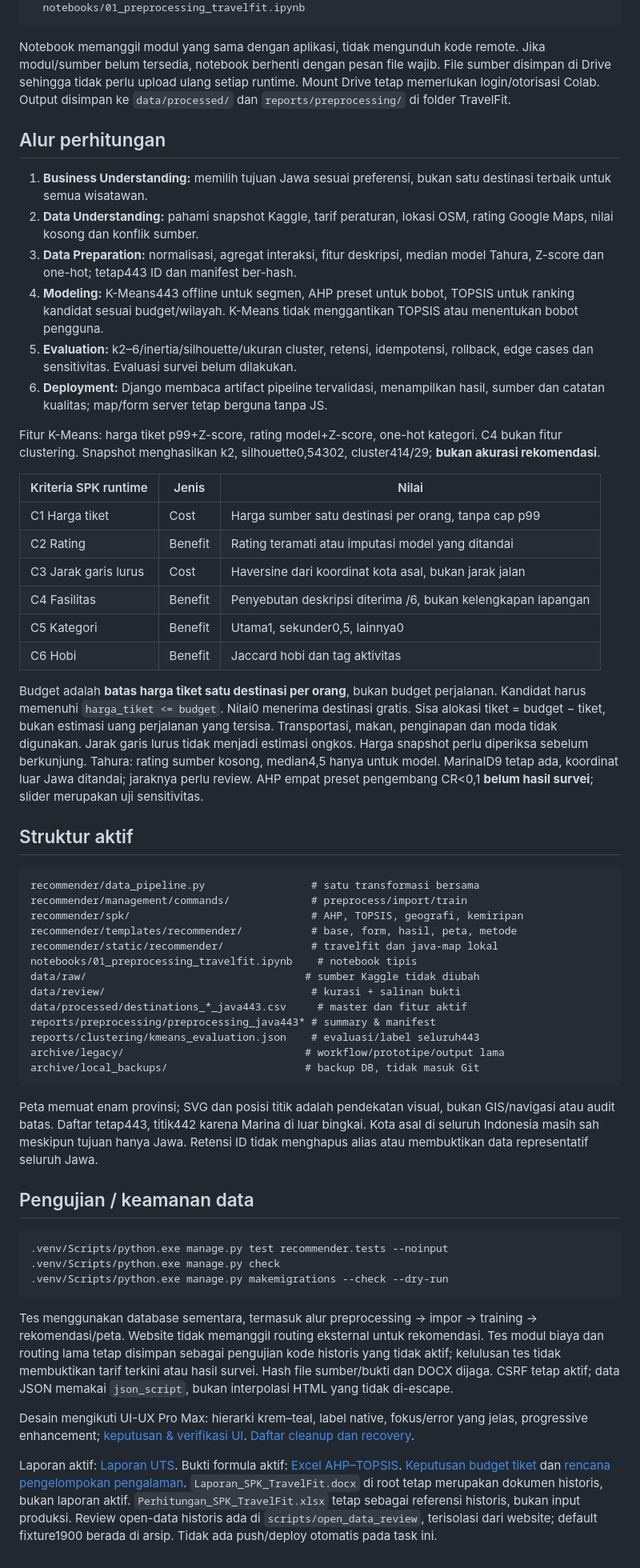
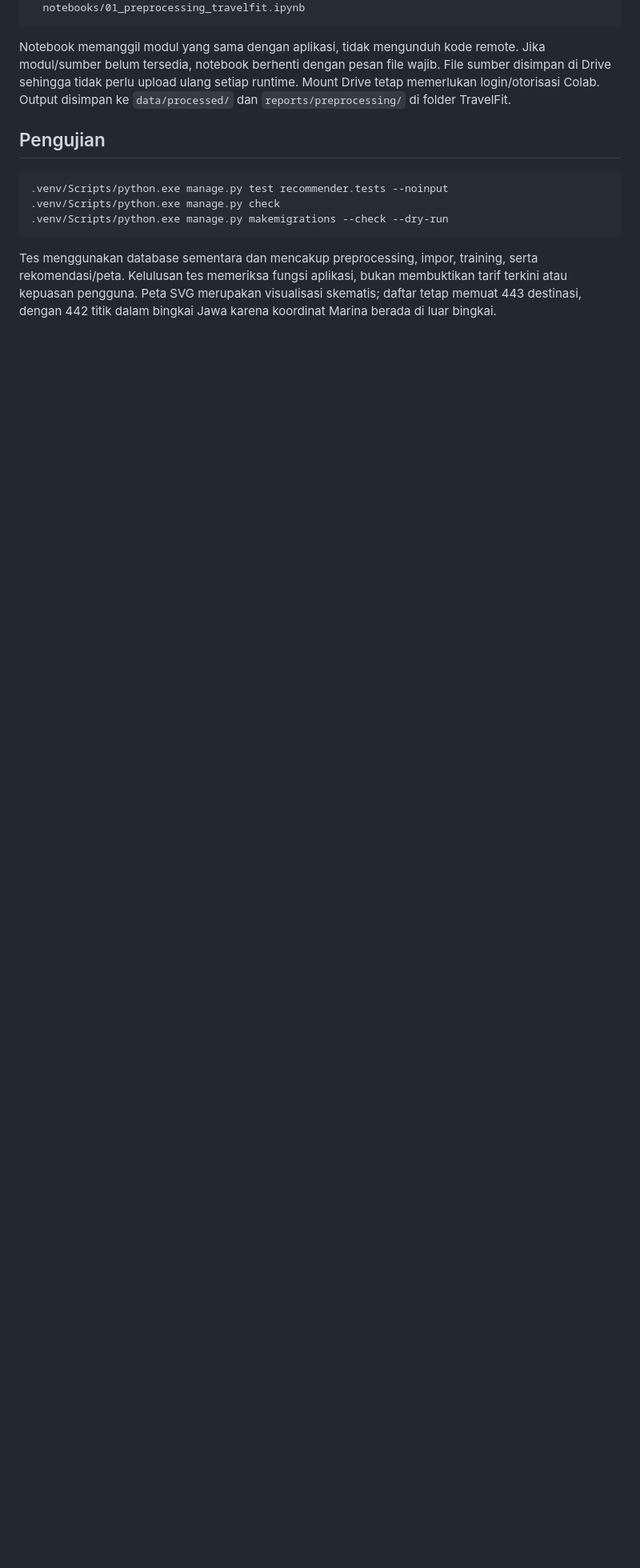
Before and after one commit to ReBioNC/SPK_Destinasi_Wisata, a Markdown page: README.md, the part around one of its changes. Shown at 80% size. GitHub-like rendering; folded sections open; blank space fills up the shorter version.

````diff
--- a/README.md
+++ b/README.md
@@ -60,68 +249,7 @@ File sumber disimpan di Drive sehingga tidak perlu upload ulang setiap runtime.
 Mount Drive tetap memerlukan login/otorisasi Colab. Output disimpan ke
 `data/processed/` dan `reports/preprocessing/` di folder TravelFit.
 
-## Alur perhitungan
-
-1. **Business Understanding:** memilih tujuan Jawa sesuai preferensi, bukan satu
-   destinasi terbaik untuk semua wisatawan.
-2. **Data Understanding:** pahami snapshot Kaggle, tarif peraturan, lokasi OSM,
-   rating Google Maps, nilai kosong dan konflik sumber.
-3. **Data Preparation:** normalisasi, agregat interaksi, fitur deskripsi, median
-   model Tahura, Z-score dan one-hot; tetap443 ID dan manifest ber-hash.
-4. **Modeling:** K-Means443 offline untuk segmen, AHP preset untuk bobot,
-   TOPSIS untuk ranking kandidat sesuai budget/wilayah. K-Means tidak menggantikan
-   TOPSIS atau menentukan bobot pengguna.
-5. **Evaluation:** k2–6/inertia/silhouette/ukuran cluster, retensi, idempotensi,
-   rollback, edge cases dan sensitivitas. Evaluasi survei belum dilakukan.
-6. **Deployment:** Django membaca artifact pipeline tervalidasi, menampilkan
-   hasil, sumber dan catatan kualitas; map/form server tetap berguna tanpa JS.
-
-Fitur K-Means: harga tiket p99+Z-score, rating model+Z-score, one-hot kategori.
-C4 bukan fitur clustering. Snapshot menghasilkan k2, silhouette0,54302,
-cluster414/29; **bukan akurasi rekomendasi**.
-
-| Kriteria SPK runtime | Jenis | Nilai |
-| --- | --- | --- |
-| C1 Harga tiket | Cost | Harga sumber satu destinasi per orang, tanpa cap p99 |
-| C2 Rating | Benefit | Rating teramati atau imputasi model yang ditandai |
-| C3 Jarak garis lurus | Cost | Haversine dari koordinat kota asal, bukan jarak jalan |
-| C4 Fasilitas | Benefit | Penyebutan deskripsi diterima /6, bukan kelengkapan lapangan |
-| C5 Kategori | Benefit | Utama1, sekunder0,5, lainnya0 |
-| C6 Hobi | Benefit | Jaccard hobi dan tag aktivitas |
-
-Budget adalah **batas harga tiket satu destinasi per orang**, bukan budget perjalanan.
-Kandidat harus memenuhi `harga_tiket <= budget`. Nilai0 menerima destinasi gratis.
-Sisa alokasi tiket = budget − tiket, bukan estimasi uang perjalanan yang tersisa.
-Transportasi, makan, penginapan dan moda tidak digunakan. Jarak garis lurus tidak
-menjadi estimasi ongkos. Harga snapshot perlu diperiksa sebelum berkunjung.
-Tahura: rating sumber kosong, median4,5 hanya untuk model. MarinaID9 tetap ada,
-koordinat luar Jawa ditandai; jaraknya perlu review. AHP empat preset
-pengembang CR<0,1 **belum hasil survei**; slider merupakan uji sensitivitas.
-
-## Struktur aktif
-
-```text
-recommender/data_pipeline.py                 # satu transformasi bersama
-recommender/management/commands/             # preprocess/import/train
-recommender/spk/                             # AHP, TOPSIS, geografi, kemiripan
-recommender/templates/recommender/           # base, form, hasil, peta, metode
-recommender/static/recommender/              # travelfit dan java-map lokal
-notebooks/01_preprocessing_travelfit.ipynb    # notebook tipis
-data/raw/                                   # sumber Kaggle tidak diubah
-data/review/                                 # kurasi + salinan bukti
-data/processed/destinations_*_java443.csv     # master dan fitur aktif
-reports/preprocessing/preprocessing_java443* # summary & manifest
-reports/clustering/kmeans_evaluation.json    # evaluasi/label seluruh443
-archive/legacy/                             # workflow/prototipe/output lama
-archive/local_backups/                      # backup DB, tidak masuk Git
-```
-
-Peta memuat enam provinsi; SVG dan posisi titik adalah pendekatan visual, bukan
-GIS/navigasi atau audit batas. Daftar tetap443, titik442 karena Marina di luar
-bingkai. Kota asal di seluruh Indonesia masih sah meskipun tujuan hanya Jawa.
-Retensi ID tidak menghapus alias atau membuktikan data representatif seluruh Jawa.
-
-## Pengujian / keamanan data
+## Pengujian
 
 ```powershell
 .venv/Scripts/python.exe manage.py test recommender.tests --noinput
@@ -129,22 +257,10 @@ Retensi ID tidak menghapus alias atau membuktikan data representatif seluruh Jaw
 .venv/Scripts/python.exe manage.py makemigrations --check --dry-run
 ```
 
-Tes menggunakan database sementara, termasuk alur preprocessing → impor →
-training → rekomendasi/peta. Website tidak memanggil routing eksternal untuk rekomendasi. Tes modul biaya dan
-routing lama tetap disimpan sebagai pengujian kode historis yang tidak aktif;
-kelulusan tes tidak membuktikan tarif terkini atau hasil survei.
-Hash file sumber/bukti dan DOCX dijaga. CSRF tetap aktif; data JSON memakai
-`json_script`, bukan interpolasi HTML yang tidak di-escape.
+Tes menggunakan database sementara dan mencakup preprocessing, impor, training,
+serta rekomendasi/peta. Kelulusan tes memeriksa fungsi aplikasi, bukan membuktikan
+tarif terkini atau kepuasan pengguna. Peta SVG merupakan visualisasi skematis;
+daftar tetap memuat 443 destinasi, dengan 442 titik dalam bingkai Jawa karena
+koordinat Marina berada di luar bingkai.
 
-Desain mengikuti UI-UX Pro Max: hierarki krem–teal, label native, fokus/error yang
-jelas, progressive enhancement; [keputusan & verifikasi UI](docs/design/travelfit-java-ui.md).
-[Daftar cleanup dan recovery](docs/maintenance/java443-cleanup.md).
-
-Laporan aktif: [Laporan UTS](outputs/uts_travelfit/Laporan_UTS_TravelFit.docx).
-Bukti formula aktif: [Excel AHP–TOPSIS](outputs/excel_spk_20261005/Perhitungan_AHP_TOPSIS_TravelFit.xlsx).
-[Keputusan budget tiket](docs/decisions/2026-10-05-ticket-budget.md) dan
-[rencana pengelompokan pengalaman](docs/IMPLEMENTATION_PLAN_ONTOLOGY.md).
-`Laporan_SPK_TravelFit.docx` di root tetap merupakan dokumen historis, bukan laporan aktif.
-`Perhitungan_SPK_TravelFit.xlsx` tetap sebagai referensi historis, bukan input produksi.
-Review open-data historis ada di `scripts/open_data_review`, terisolasi dari website;
-default fixture1900 berada di arsip. Tidak ada push/deploy otomatis pada task ini.
+</details>
````
Also changed, not shown: other parts of README.md (+197 -8 lines).
